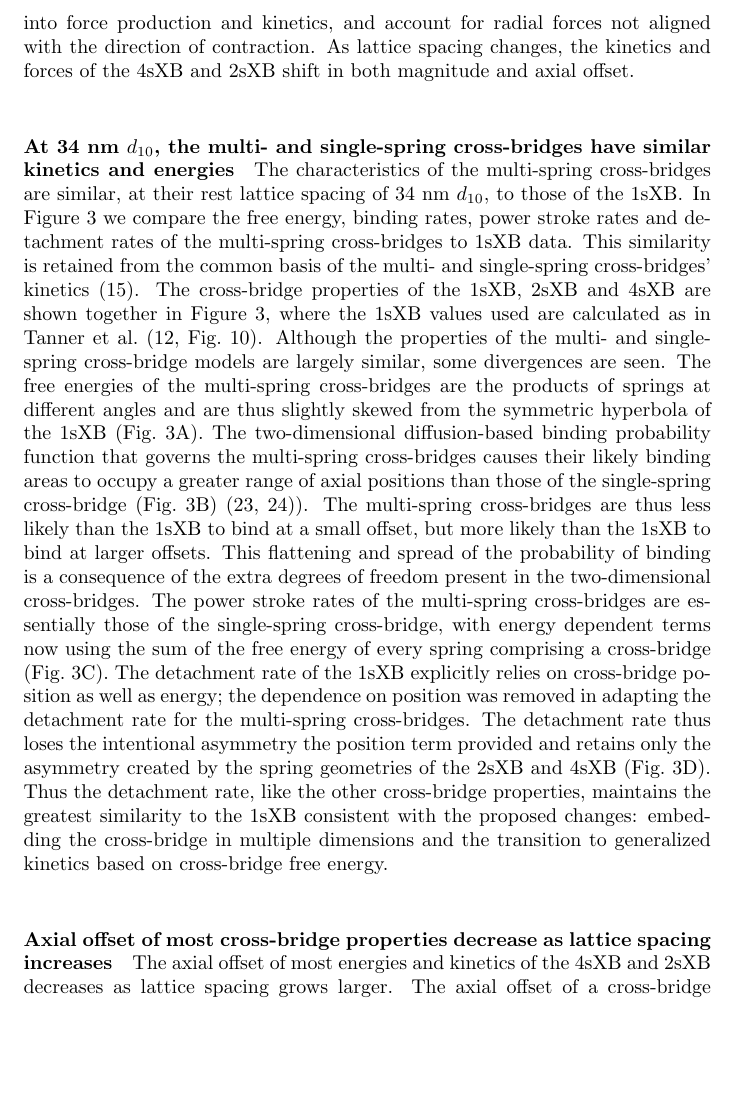
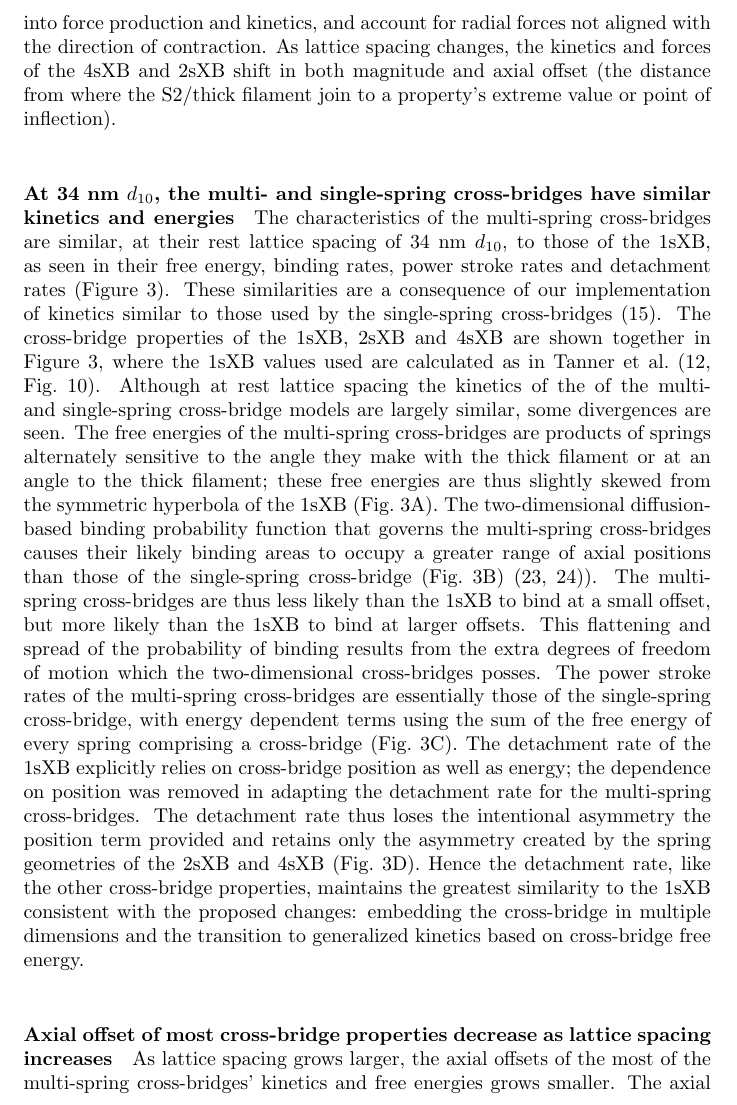
Before and after one commit to cdw/crossbridge, a LaTeX paper (paper/SingleXB.tex): part of page 10 of 21, cut so that both start at the same text, the shorter picture padded with empty space. Compiled offline with pdfLaTeX.

Commit message:
End of the day edits.

```diff
--- a/paper/SingleXB.tex
+++ b/paper/SingleXB.tex
@@ -284,29 +284,28 @@ The transition from a weakly bound state to an unbound state requires the revers
 \section*{Results} % (fold)
 
 % Intro paragraph (fold)
-The 4sXB and 2sXB models detailed here were developed to examine consequences of lattice spacing on cross-bridge kinetics and two dimensional force production.
-Multi-spring cross-bridges introduce lattice spacing dependence into force production and kinetics, and account for radial forces not aligned with the direction of contraction.
-As lattice spacing changes, the kinetics and forces of the 4sXB and 2sXB shift in both magnitude and axial offset.
+The 4sXB and 2sXB models detailed here were developed to examine the consequences of lattice spacing on cross-bridge kinetics and two dimensional force production.
+Multi-spring cross-bridges introduce a lattice spacing dependence into force production and kinetics, and account for radial forces not aligned with the direction of contraction.
+As lattice spacing changes, the kinetics and forces of the 4sXB and 2sXB shift in both magnitude and axial offset (the distance from where the S2/thick filament join to a property's extreme value or point of inflection).
 % Intro paragraph (end)
 
 \paragraph{At 34 nm $d_{10}$, the multi- and single-spring cross-bridges have similar kinetics and energies} % (fold)
-The characteristics of the multi-spring cross-bridges are similar, at their rest lattice spacing of 34 nm $d_{10}$, to those of the 1sXB\@.
-In Figure~\ref{fig_kinetics_cuts} we compare the free energy, binding rates, power stroke rates and detachment rates of the multi-spring cross-bridges to 1sXB data.
-This similarity is retained from the common basis of the multi- and single-spring cross-bridges' kinetics \citep{Pate1989}.
+The characteristics of the multi-spring cross-bridges are similar, at their rest lattice spacing of 34 nm $d_{10}$, to those of the 1sXB, as seen in their free energy, binding rates, power stroke rates and detachment rates (Figure~\ref{fig_kinetics_cuts}).
+These similarities are a consequence of our implementation of kinetics similar to those used by the single-spring cross-bridges \citep{Pate1989}.
 The cross-bridge properties of the 1sXB, 2sXB and 4sXB are shown together in Figure~\ref{fig_kinetics_cuts}, where the 1sXB values used are calculated as in \citet[Fig.~10]{Tanner2007}.
-Although the properties of the multi- and single-spring cross-bridge models are largely similar, some divergences are seen.
-The free energies of the multi-spring cross-bridges are the products of springs at different angles and are thus slightly skewed from the symmetric hyperbola of the 1sXB  (Fig.~\ref{fig_kinetics_cuts}A).
+Although at rest lattice spacing the kinetics of the of the multi- and single-spring cross-bridge models are largely similar, some divergences are seen.
+The free energies of the multi-spring cross-bridges are products of springs alternately sensitive to the angle they make with the thick filament or at an angle to the thick filament; these free energies are thus slightly skewed from the symmetric hyperbola of the 1sXB  (Fig.~\ref{fig_kinetics_cuts}A).
 The two-dimensional diffusion-based binding probability function that governs the multi-spring cross-bridges causes their likely binding areas to occupy a greater range of axial positions than those of the single-spring cross-bridge (Fig.~\ref{fig_kinetics_cuts}B) \citep{BergBook, DillBook}).
 The multi-spring cross-bridges are thus less likely than the 1sXB to bind at a small offset, but more likely than the 1sXB to bind at larger offsets.
-This flattening and spread of the probability of binding is a consequence of the extra degrees of freedom present in the two-dimensional cross-bridges.
-The power stroke rates of the multi-spring cross-bridges are essentially those of the single-spring cross-bridge, with energy dependent terms now using the  sum of the free energy of every spring comprising a cross-bridge  (Fig.~\ref{fig_kinetics_cuts}C).
+This flattening and spread of the probability of binding results from the extra degrees of freedom of motion which the two-dimensional cross-bridges posses.
+The power stroke rates of the multi-spring cross-bridges are essentially those of the single-spring cross-bridge, with energy dependent terms using the sum of the free energy of every spring comprising a cross-bridge (Fig.~\ref{fig_kinetics_cuts}C).
 The detachment rate of the 1sXB explicitly relies on cross-bridge position as well as energy; the dependence on position was removed in adapting the detachment rate for the multi-spring cross-bridges.
 The detachment rate thus loses the intentional asymmetry the position term provided and retains only the asymmetry created by the spring geometries of the 2sXB and 4sXB (Fig.~\ref{fig_kinetics_cuts}D).
-Thus the detachment rate, like the other cross-bridge properties, maintains the greatest similarity to the 1sXB consistent with the proposed changes: embedding the cross-bridge in multiple dimensions and the transition to generalized kinetics based on cross-bridge free energy.
+Hence the detachment rate, like the other cross-bridge properties, maintains the greatest similarity to the 1sXB consistent with the proposed changes: embedding the cross-bridge in multiple dimensions and the transition to generalized kinetics based on cross-bridge free energy.
 % paragraph (end)
 
 \paragraph{Axial offset of most cross-bridge properties decrease as lattice spacing increases} % (fold)
-The axial offset of most energies and kinetics of the 4sXB and 2sXB decreases as lattice spacing grows larger.
+As lattice spacing grows larger, the axial offsets of the most of the multi-spring cross-bridges' kinetics and free energies grows smaller.
 The axial offset of a cross-bridge property is the distance from the thick filament attachment site to the property's extreme value or point of inflection at a given lattice spacing.
 An example of this change in axial offset is visible in Figures~\ref{fig_kinetics_contours}A-B where the lowest energy point the 4sXB or the 2sXB may reach at a lattice spacing of 32 nm $d_{10}$ is more than 3 nm further from the cross-bridge's thick filament attachment point than the lowest energy point reachable at a lattice spacing of 38 nm $d_{10}$.
 This relationship between axial offset and lattice spacing changes the behavior of a cross-bridge as lattice spacing grows or shrinks.
```
Also changed, not shown: paper/SingleXB.tex (2 more changed lines).
